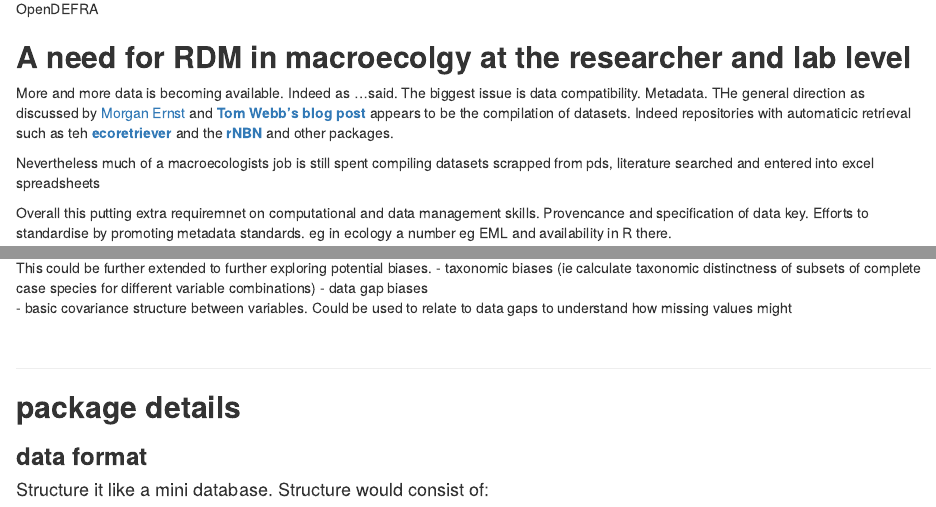
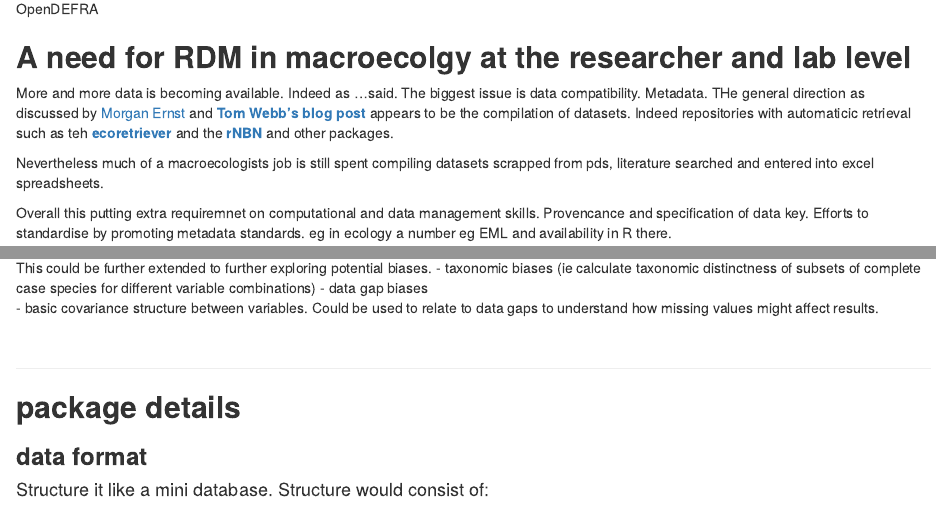
Before and after one commit to annakrystalli/rmacroRDM, an R Markdown document (rmacroRDM.Rmd): the page in a window 1100 px wide, from 140 px down, and a second part further down, joined at a grey line. Rendered offline with R 4.5, knitr and Pandoc, with nearby package versions.

Commit message:
Update project description

```diff
--- a/rmacroRDM.Rmd
+++ b/rmacroRDM.Rmd
@@ -10,7 +10,7 @@ OpenDEFRA
 
 More and more data is becoming available. Indeed as ...said. The biggest issue is data compatibility. Metadata. THe general direction as discussed by [Morgan Ernst](http://jabberwocky.weecology.org/2015/11/23/trait-databases-what-is-the-end-goal/) and [**Tom Webb's blog post**](http://www.scilogs.com/mola_mola/trait-databases-the-desirable-and-the-possible/) appears to be the compilation of datasets. Indeed repositories with automaticic retrieval such as teh [**ecoretriever**](http://www.ecodataretriever.org/) and the [**rNBN**](http://www.nbn.org.uk/News/Latest-news/rNBN-is-an-R-package-for-retrieving-data-from-the.aspx) and other packages.
 
-Nevertheless much of a macroecologists job is still spent compiling datasets scrapped from pds, literature searched and entered into excel spreadsheets
+Nevertheless much of a macroecologists job is still spent compiling datasets scrapped from pds, literature searched and entered into excel spreadsheets.
 
 Overall this putting extra requiremnet on computational and data management skills. Provencance and specification of data key. Efforts to standardise by promoting metadata standards. eg in ecology a number eg EML and availability in R there.
 
@@ -71,7 +71,7 @@ Package to include functions that allow users to:
 This could  be further extended to further  exploring potential biases.
         - taxonomic biases (ie calculate taxonomic distinctness of subsets of complete case species for different variable combinations)
         - data gap biases
-        - basic covariance structure between variables. Could be used to relate to data gaps to understand how missing values might
+        - basic covariance structure between variables. Could be used to relate to data gaps to understand how missing values might affect results.
 
 
 <br>
```
